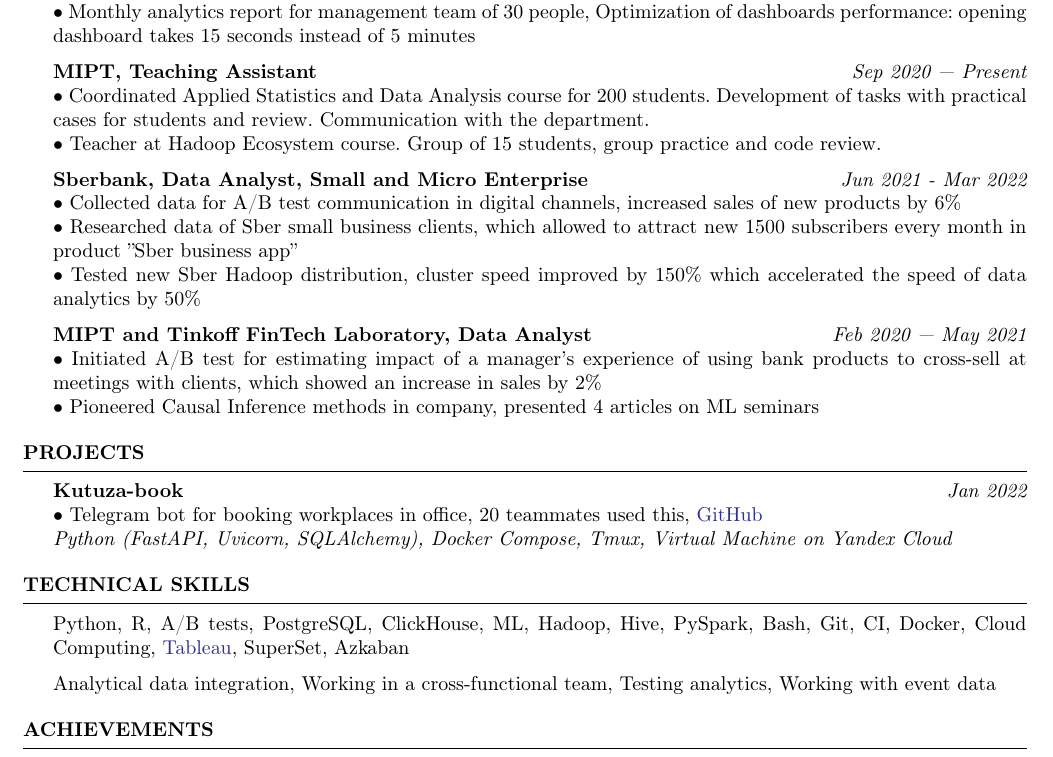
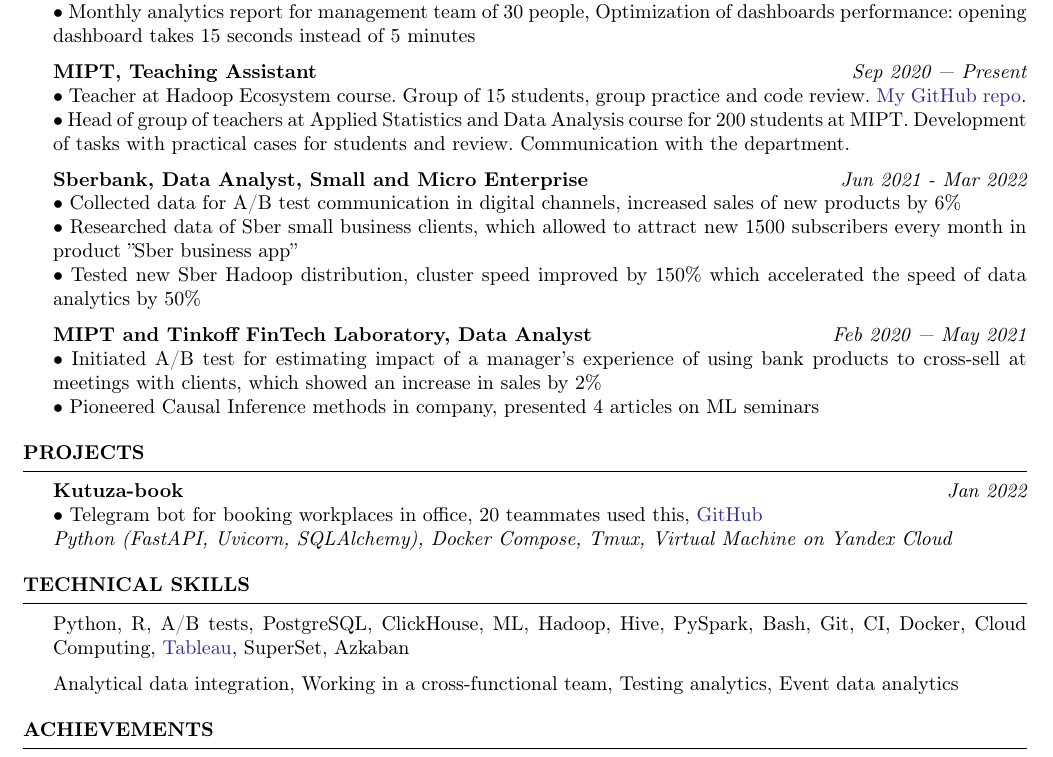
Before and after one commit to YHx07/CV, a LaTeX CV (main.tex): part of the page, cut so that both start at the same text. Compiled offline with pdfLaTeX.

Commit message:
Updates from Overleaf

```diff
--- a/main.tex
+++ b/main.tex
@@ -57,8 +57,8 @@
     { $\bullet$ Monthly analytics report for management team of 30 people, Optimization of dashboards performance: opening dashboard takes 15 seconds instead of 5 minutes}
 
     { \bf MIPT, Teaching Assistant} \hfill {\em Sep 2020 — Present}\\
-    { $\bullet$ Coordinated Applied Statistics and Data Analysis course for 200 students. Development of tasks with practical cases for students and review. Communication with the department. } \\
-    { $\bullet$ Teacher at Hadoop Ecosystem course. Group of 15 students, group practice and code review. }
+    { $\bullet$ Teacher at Hadoop Ecosystem course. Group of 15 students, group practice and code review. \href{https://github.com/YHx07/pd-seminars}{My GitHub repo}.}\\
+    { $\bullet$ Head of group of teachers at Applied Statistics and Data Analysis course for 200 students at MIPT. Development of tasks with practical cases for students and review. Communication with the department. }
 
     { \bf Sberbank, Data Analyst, Small and Micro Enterprise} \hfill {\em Jun 2021 - Mar 2022}\\
     { $\bullet$ Collected data for A/B test communication in digital channels, increased sales of new products by 6\% }\\
@@ -83,7 +83,7 @@
 
     Python, R, A/B tests, PostgreSQL, ClickHouse, ML, Hadoop, Hive, PySpark, Bash, Git, CI, Docker, Cloud Computing, \href{https://public.tableau.com/profile/dmitriy5983#!/}{Tableau}, SuperSet, Azkaban
 
-    Analytical data integration, Working in a cross-functional team, Testing analytics, Working with event data
+    Analytical data integration, Working in a cross-functional team, Testing analytics, Event data analytics
 
 \end{rSection}
 
```
